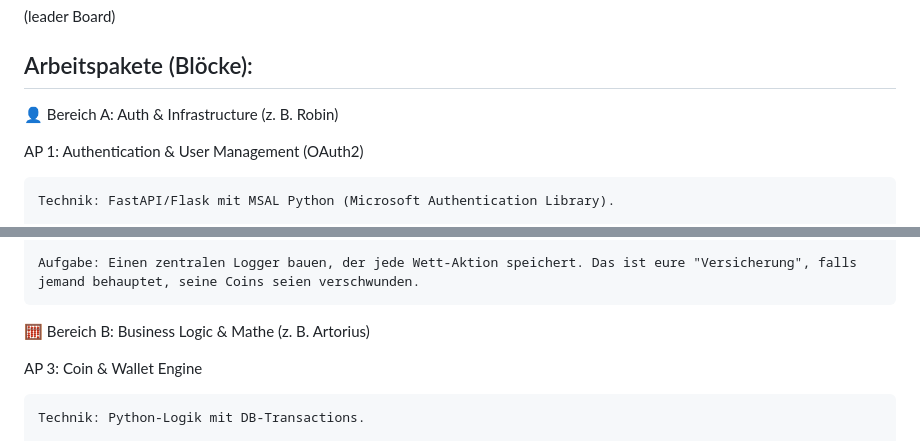
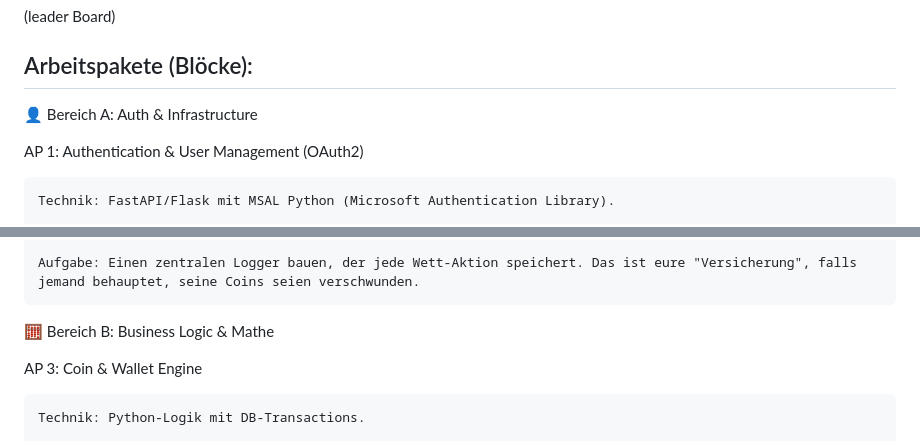
Before and after one commit to LeBastardos/htlkrems-predict, a Markdown page: README.md, 2 parts joined by grey strips. Rendered like a GitHub page.

Commit message:
eierlecken

```diff
--- a/README.md
+++ b/README.md
@@ -67,7 +67,7 @@ Ideen:
 
 ## Arbeitspakete (Blöcke):
 
-👤 Bereich A: Auth & Infrastructure (z. B. Robin)
+👤 Bereich A: Auth & Infrastructure
 
 AP 1: Authentication & User Management (OAuth2)
 
@@ -85,7 +85,7 @@ AP 2: Database Layer & Logging (ORM)
 
     Aufgabe: Einen zentralen Logger bauen, der jede Wett-Aktion speichert. Das ist eure "Versicherung", falls jemand behauptet, seine Coins seien verschwunden.
 
-🧮 Bereich B: Business Logic & Mathe (z. B. Artorius)
+🧮 Bereich B: Business Logic & Mathe
 
 AP 3: Coin & Wallet Engine
 
```
Also changed, not shown: other parts of README.md (+1 -1 lines).
